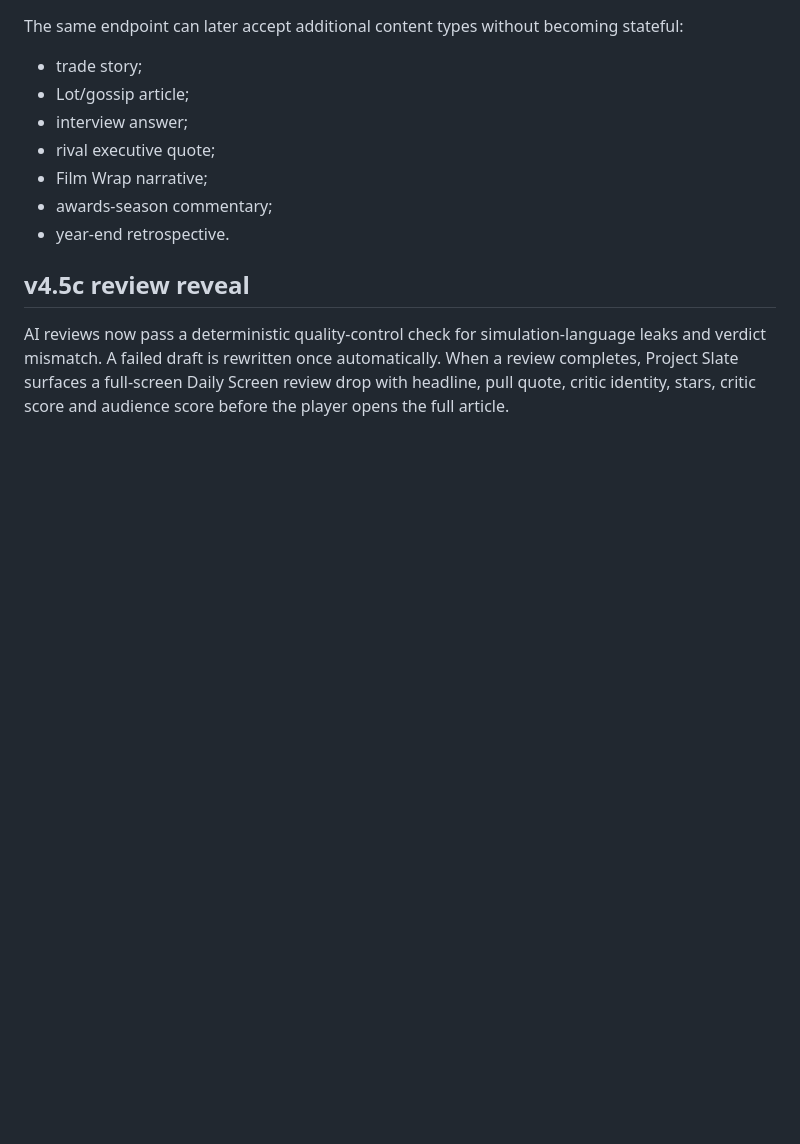
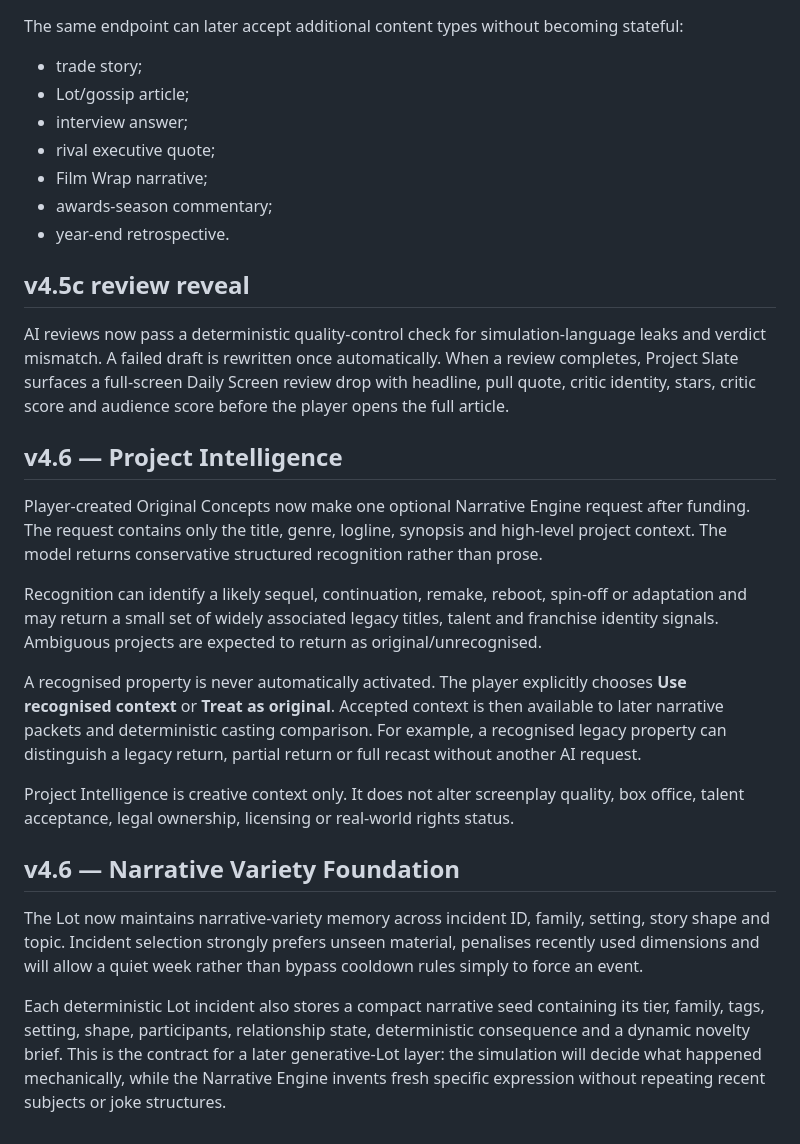
Before and after one commit to 4svpf5bphh-svg/Project-slate, a Markdown page: NARRATIVE_ENGINE.md, the part around the change. Drawn GitHub-style; blank space fills up the shorter version.

Commit message:
document v4.6 Project Intelligence and narrative variety foundation

```diff
--- a/NARRATIVE_ENGINE.md
+++ b/NARRATIVE_ENGINE.md
@@ -86,3 +86,20 @@ The same endpoint can later accept additional content types without becoming sta
 
 ## v4.5c review reveal
 AI reviews now pass a deterministic quality-control check for simulation-language leaks and verdict mismatch. A failed draft is rewritten once automatically. When a review completes, Project Slate surfaces a full-screen Daily Screen review drop with headline, pull quote, critic identity, stars, critic score and audience score before the player opens the full article.
+
+
+## v4.6 — Project Intelligence
+
+Player-created Original Concepts now make one optional Narrative Engine request after funding. The request contains only the title, genre, logline, synopsis and high-level project context. The model returns conservative structured recognition rather than prose.
+
+Recognition can identify a likely sequel, continuation, remake, reboot, spin-off or adaptation and may return a small set of widely associated legacy titles, talent and franchise identity signals. Ambiguous projects are expected to return as original/unrecognised.
+
+A recognised property is never automatically activated. The player explicitly chooses **Use recognised context** or **Treat as original**. Accepted context is then available to later narrative packets and deterministic casting comparison. For example, a recognised legacy property can distinguish a legacy return, partial return or full recast without another AI request.
+
+Project Intelligence is creative context only. It does not alter screenplay quality, box office, talent acceptance, legal ownership, licensing or real-world rights status.
+
+## v4.6 — Narrative Variety Foundation
+
+The Lot now maintains narrative-variety memory across incident ID, family, setting, story shape and topic. Incident selection strongly prefers unseen material, penalises recently used dimensions and will allow a quiet week rather than bypass cooldown rules simply to force an event.
+
+Each deterministic Lot incident also stores a compact narrative seed containing its tier, family, tags, setting, shape, participants, relationship state, deterministic consequence and a dynamic novelty brief. This is the contract for a later generative-Lot layer: the simulation will decide what happened mechanically, while the Narrative Engine invents fresh specific expression without repeating recent subjects or joke structures.
```
